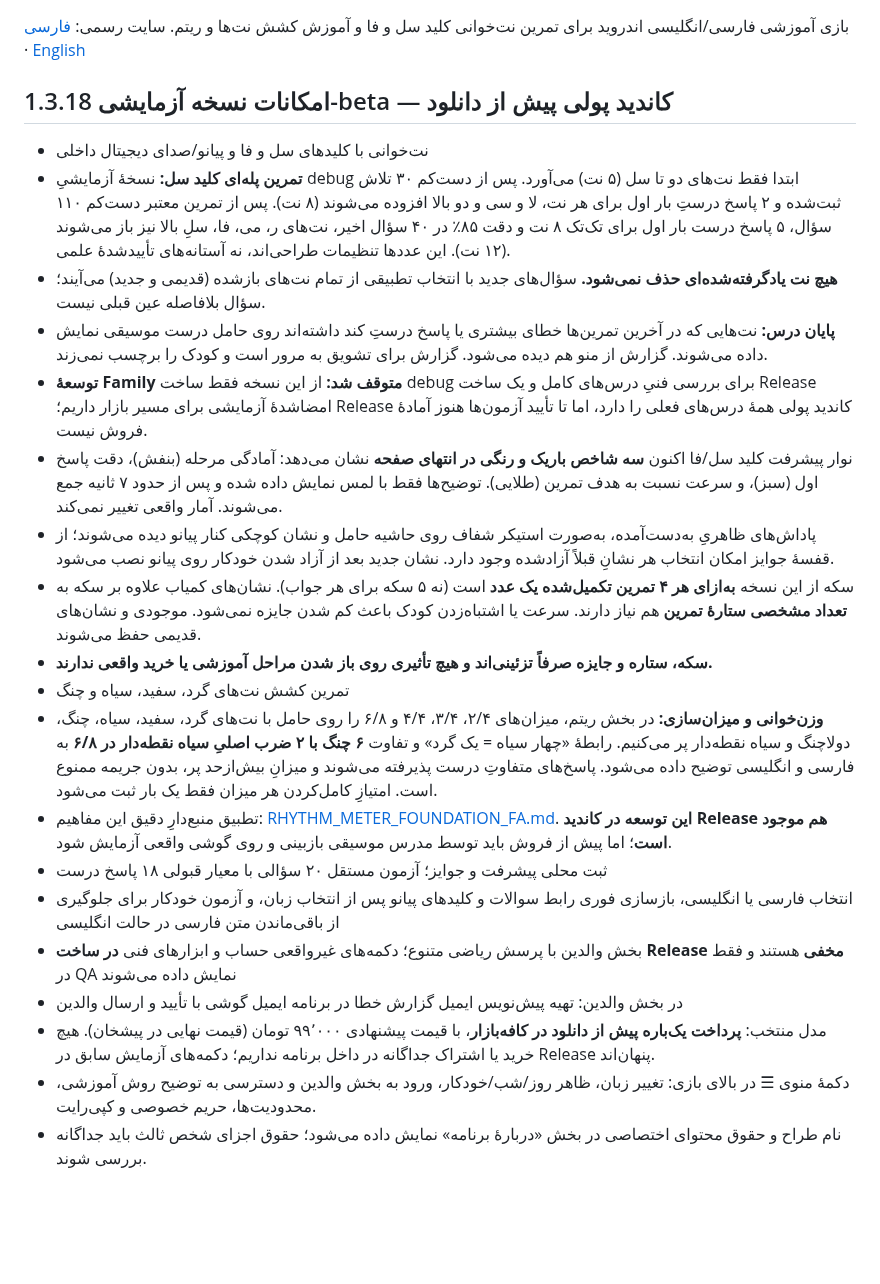
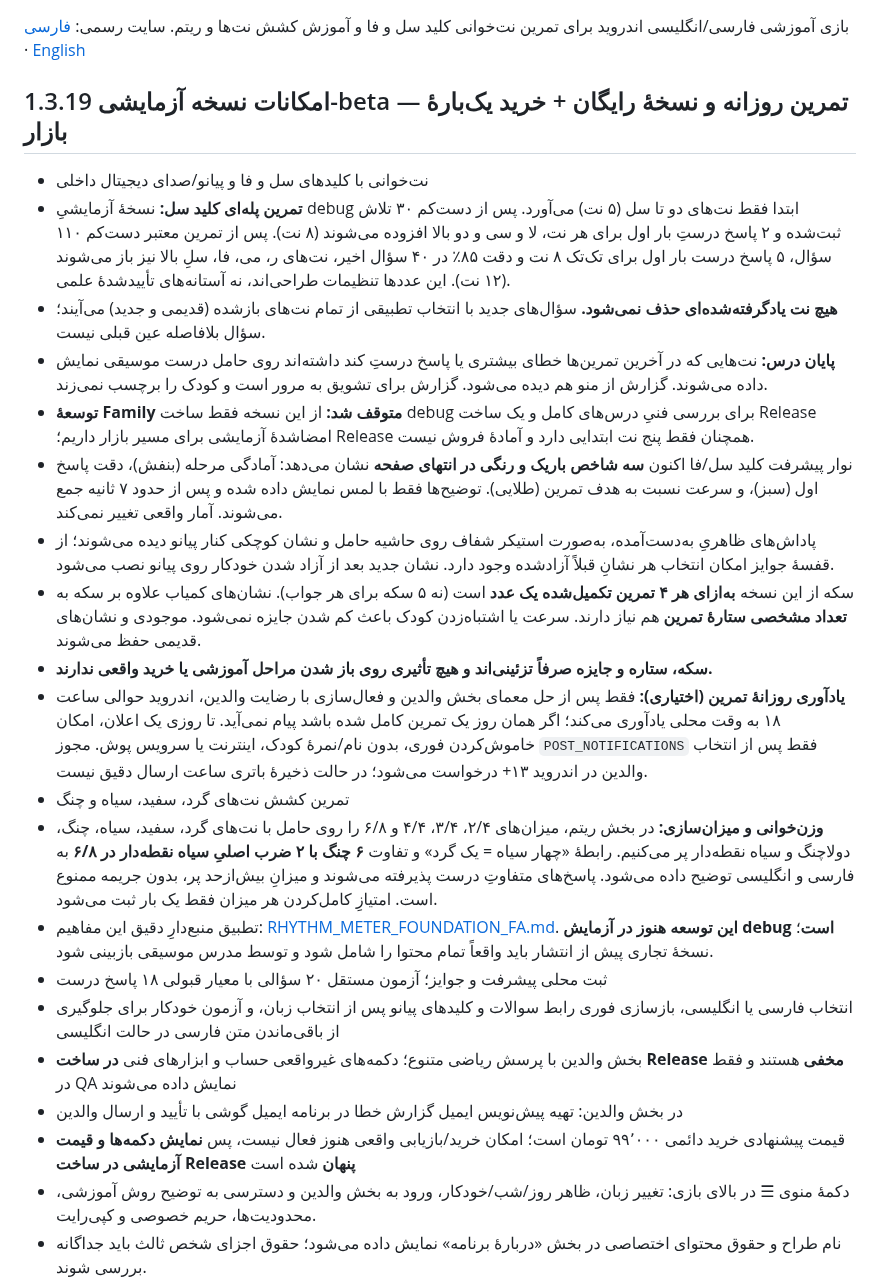
Before and after one commit to bahmanjavani-code/termeh-piano-adventure, a Markdown page: README.md, the part around one of its changes. Drawn GitHub-style; blank space fills up the shorter version.

```diff
--- a/README.md
+++ b/README.md
@@ -2,25 +2,26 @@
 
 بازی آموزشی فارسی/انگلیسی اندروید برای تمرین نت‌خوانی کلید سل و فا و آموزش کشش نت‌ها و ریتم. سایت رسمی: [فارسی](https://bahmanjavani-code.github.io/termeh-piano-adventure/) · [English](https://bahmanjavani-code.github.io/termeh-piano-adventure/en/)
 
-## امکانات نسخه آزمایشی 1.3.18-beta — کاندید پولی پیش از دانلود
+## امکانات نسخه آزمایشی 1.3.19-beta — تمرین روزانه و نسخهٔ رایگان + خرید یک‌بارهٔ بازار
 
 - نت‌خوانی با کلیدهای سل و فا و پیانو/صدای دیجیتال داخلی
 - **تمرین پله‌ای کلید سل:** نسخهٔ آزمایشیِ debug ابتدا فقط نت‌های دو تا سل (۵ نت) می‌آورد. پس از دست‌کم ۳۰ تلاش ثبت‌شده و ۲ پاسخ درستِ بار اول برای هر نت، لا و سی و دو بالا افزوده می‌شوند (۸ نت). پس از تمرین معتبر دست‌کم ۱۱۰ سؤال، ۵ پاسخ درست بار اول برای تک‌تک ۸ نت و دقت ۸۵٪ در ۴۰ سؤال اخیر، نت‌های ر، می، فا، سلِ بالا نیز باز می‌شوند (۱۲ نت). این عددها تنظیمات طراحی‌اند، نه آستانه‌های تأییدشدهٔ علمی.
 - **هیچ نت یادگرفته‌شده‌ای حذف نمی‌شود.** سؤال‌های جدید با انتخاب تطبیقی از تمام نت‌های بازشده (قدیمی و جدید) می‌آیند؛ سؤال بلافاصله عین قبلی نیست.
 - **پایان درس:** نت‌هایی که در آخرین تمرین‌ها خطای بیشتری یا پاسخ درستِ کند داشته‌اند روی حامل درست موسیقی نمایش داده می‌شوند. گزارش از منو هم دیده می‌شود. گزارش برای تشویق به مرور است و کودک را برچسب نمی‌زند.
-- **توسعهٔ Family متوقف شد:** از این نسخه فقط ساخت debug برای بررسی فنیِ درس‌های کامل و یک ساخت Release امضاشدهٔ آزمایشی برای مسیر بازار داریم؛ Release کاندید پولی همهٔ درس‌های فعلی را دارد، اما تا تأیید آزمون‌ها هنوز آمادهٔ فروش نیست.
+- **توسعهٔ Family متوقف شد:** از این نسخه فقط ساخت debug برای بررسی فنیِ درس‌های کامل و یک ساخت Release امضاشدهٔ آزمایشی برای مسیر بازار داریم؛ Release همچنان فقط پنج نت ابتدایی دارد و آمادهٔ فروش نیست.
 - نوار پیشرفت کلید سل/فا اکنون **سه شاخص باریک و رنگی در انتهای صفحه** نشان می‌دهد: آمادگی مرحله (بنفش)، دقت پاسخ اول (سبز)، و سرعت نسبت به هدف تمرین (طلایی). توضیح‌ها فقط با لمس نمایش داده شده و پس از حدود ۷ ثانیه جمع می‌شوند. آمار واقعی تغییر نمی‌کند.
 - پاداش‌های ظاهریِ به‌دست‌آمده، به‌صورت استیکر شفاف روی حاشیه حامل و نشان کوچکی کنار پیانو دیده می‌شوند؛ از قفسهٔ جوایز امکان انتخاب هر نشانِ قبلاً آزادشده وجود دارد. نشان جدید بعد از آزاد شدن خودکار روی پیانو نصب می‌شود.
 - سکه از این نسخه **به‌ازای هر ۴ تمرین تکمیل‌شده یک عدد** است (نه ۵ سکه برای هر جواب). نشان‌های کمیاب علاوه بر سکه به **تعداد مشخصی ستارهٔ تمرین** هم نیاز دارند. سرعت یا اشتباه‌زدن کودک باعث کم شدن جایزه نمی‌شود. موجودی و نشان‌های قدیمی حفظ می‌شوند.
 - **سکه، ستاره و جایزه صرفاً تزئینی‌اند و هیچ تأثیری روی باز شدن مراحل آموزشی یا خرید واقعی ندارند.**
+- **یادآوری روزانهٔ تمرین (اختیاری):** فقط پس از حل معمای بخش والدین و فعال‌سازی با رضایت والدین، اندروید حوالی ساعت ۱۸ به وقت محلی یادآوری می‌کند؛ اگر همان روز یک تمرین کامل شده باشد پیام نمی‌آید. تا روزی یک اعلان، امکان خاموش‌کردن فوری، بدون نام/نمرهٔ کودک، اینترنت یا سرویس پوش. مجوز `POST_NOTIFICATIONS` فقط پس از انتخاب والدین در اندروید ۱۳+ درخواست می‌شود؛ در حالت ذخیرهٔ باتری ساعت ارسال دقیق نیست.
 - تمرین کشش نت‌های گرد، سفید، سیاه و چنگ
 - **وزن‌خوانی و میزان‌سازی:** در بخش ریتم، میزان‌های ۲/۴، ۳/۴، ۴/۴ و ۶/۸ را روی حامل با نت‌های گرد، سفید، سیاه، چنگ، دولاچنگ و سیاه نقطه‌دار پر می‌کنیم. رابطهٔ «چهار سیاه = یک گرد» و تفاوت **۶ چنگ با ۲ ضرب اصلیِ سیاه نقطه‌دار در ۶/۸** به فارسی و انگلیسی توضیح داده می‌شود. پاسخ‌های متفاوتِ درست پذیرفته می‌شوند و میزانِ بیش‌ازحد پر، بدون جریمه ممنوع است. امتیازِ کامل‌کردن هر میزان فقط یک بار ثبت می‌شود.
-- تطبیق منبع‌دارِ دقیق این مفاهیم: [RHYTHM_METER_FOUNDATION_FA.md](RHYTHM_METER_FOUNDATION_FA.md). **این توسعه در کاندید Release هم موجود است**؛ اما پیش از فروش باید توسط مدرس موسیقی بازبینی و روی گوشی واقعی آزمایش شود.
+- تطبیق منبع‌دارِ دقیق این مفاهیم: [RHYTHM_METER_FOUNDATION_FA.md](RHYTHM_METER_FOUNDATION_FA.md). **این توسعه هنوز در آزمایش debug است**؛ نسخهٔ تجاری پیش از انتشار باید واقعاً تمام محتوا را شامل شود و توسط مدرس موسیقی بازبینی شود.
 - ثبت محلی پیشرفت و جوایز؛ آزمون مستقل ۲۰ سؤالی با معیار قبولی ۱۸ پاسخ درست
 - انتخاب فارسی یا انگلیسی، بازسازی فوری رابط سوالات و کلیدهای پیانو پس از انتخاب زبان، و آزمون خودکار برای جلوگیری از باقی‌ماندن متن فارسی در حالت انگلیسی
 - بخش والدین با پرسش ریاضی متنوع؛ دکمه‌های غیرواقعی حساب و ابزارهای فنی **در ساخت Release مخفی** هستند و فقط در QA نمایش داده می‌شوند
 - در بخش والدین: تهیه پیش‌نویس ایمیل گزارش خطا در برنامه ایمیل گوشی با تأیید و ارسال والدین
-- مدل منتخب: **پرداخت یک‌باره پیش از دانلود در کافه‌بازار**، با قیمت پیشنهادی ۹۹٬۰۰۰ تومان (قیمت نهایی در پیشخان). هیچ خرید یا اشتراک جداگانه در داخل برنامه نداریم؛ دکمه‌های آزمایش سابق در Release پنهان‌اند.
+- قیمت پیشنهادی خرید دائمی ۹۹٬۰۰۰ تومان است؛ امکان خرید/بازیابی واقعی هنوز فعال نیست، پس **نمایش دکمه‌ها و قیمت آزمایشی در ساخت Release پنهان** شده است
 - دکمهٔ منوی ☰ در بالای بازی: تغییر زبان، ظاهر روز/شب/خودکار، ورود به بخش والدین و دسترسی به توضیح روش آموزشی، محدودیت‌ها، حریم خصوصی و کپی‌رایت.
 - نام طراح و حقوق محتوای اختصاصی در بخش «دربارهٔ برنامه» نمایش داده می‌شود؛ حقوق اجزای شخص ثالث باید جداگانه بررسی شوند.
 - ارسال پیشنهاد و گزارش خطا فقط بعد از معمای والدین و از طریق پیش‌نویس ایمیل گوشی انجام می‌شود؛ ارسال خودکار وجود ندارد.
```
Also changed, not shown: other parts of README.md (+18 -8 lines).
